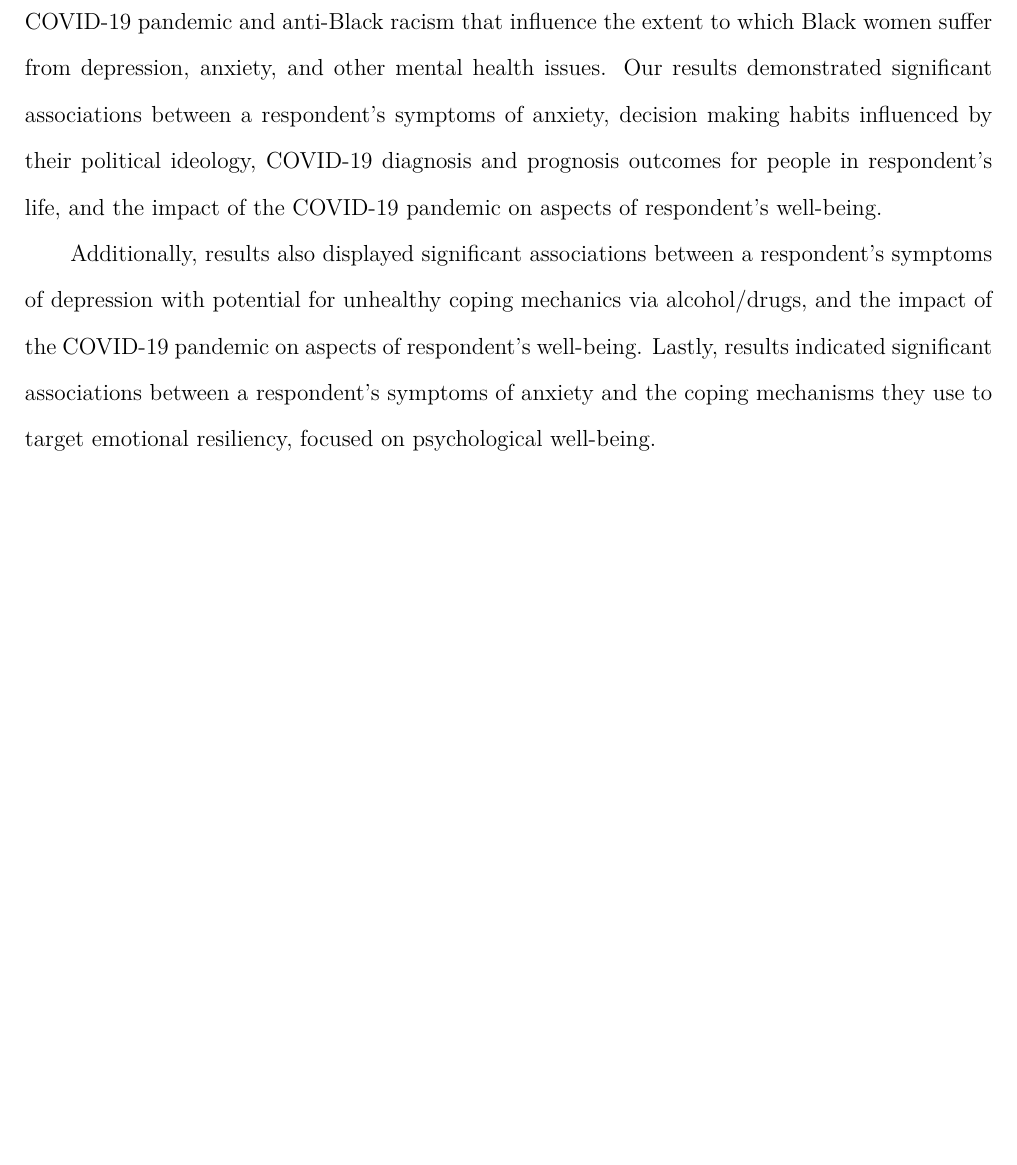
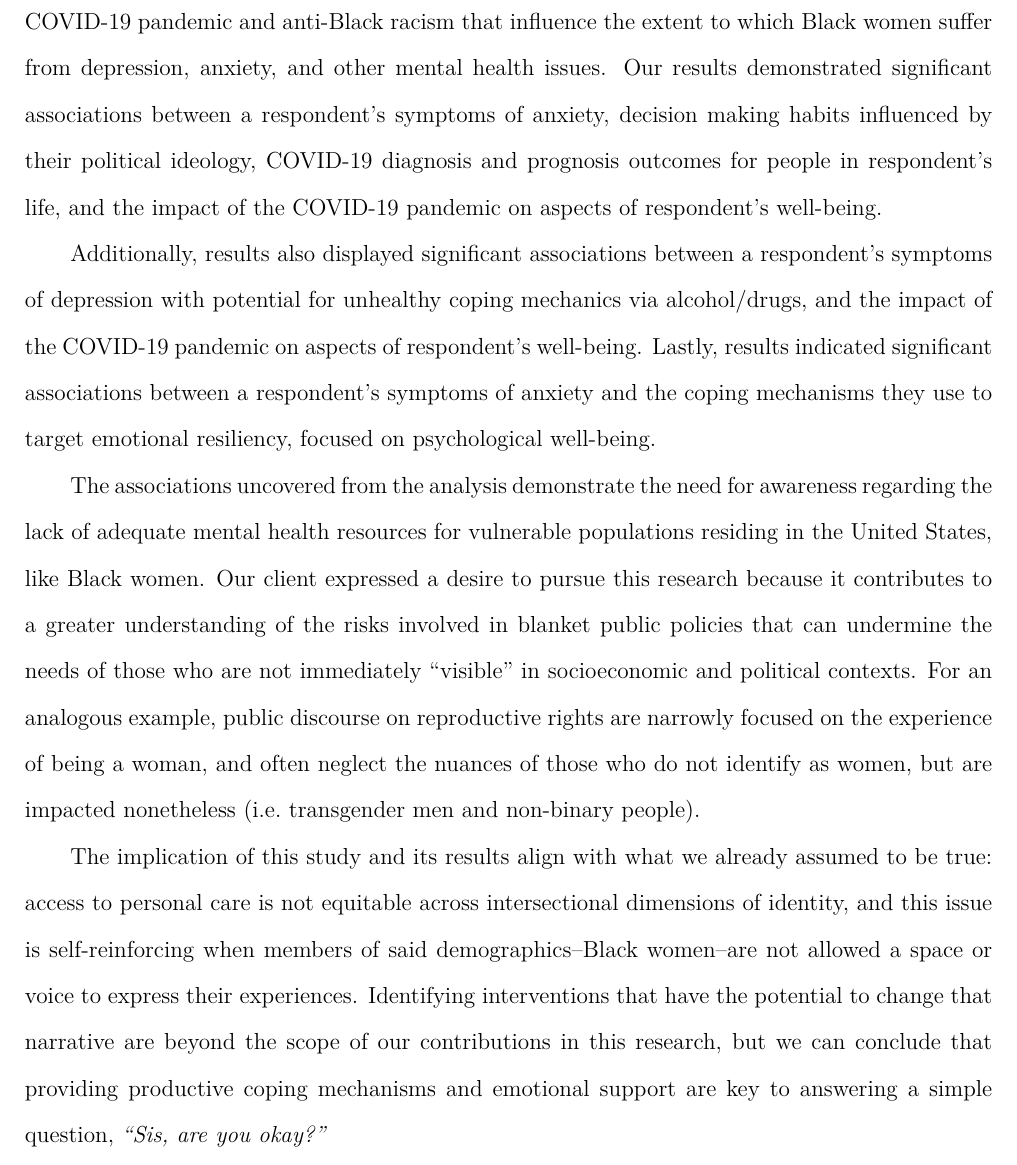
Before and after one commit to kesettle/Sis-Are-You-Okay, an R Markdown document (Introduction.Rmd): part of page 15 of 17, cut so that both start at the same text, the shorter picture padded with empty space. The pictures show the output file Introduction.pdf that the author committed with the source.

Commit message:
Added social commentary and conclusion to discussion; last contribution

```diff
--- a/Introduction.Rmd
+++ b/Introduction.Rmd
@@ -176,8 +176,8 @@ in partial fulfillment of the requirements for\\ the degree of Master of Statist
 # Discussion
 |       The current study investigated the associations between various factors surrounding the COVID-19 pandemic and anti-Black racism that influence the extent to which Black women suffer from depression, anxiety, and other mental health issues. Our results demonstrated significant associations between a respondent's symptoms of anxiety, decision making habits influenced by their political ideology, COVID-19 diagnosis and prognosis outcomes for people in respondent's life, and the impact of the COVID-19 pandemic on aspects of respondent's well-being.
 |       Additionally, results also displayed significant associations between a respondent's symptoms of depression with potential for unhealthy coping mechanics via alcohol/drugs, and the impact of the COVID-19 pandemic on aspects of respondent's well-being. Lastly, results indicated significant associations between a respondent's symptoms of anxiety and the coping mechanisms they use to target emotional resiliency, focused on psychological well-being.
-
-
+|       The associations uncovered from the analysis demonstrate the need for awareness regarding the lack of adequate mental health resources for vulnerable populations residing in the United States, like Black women. Our client expressed a desire to pursue this research because it contributes to a greater understanding of the risks involved in blanket public policies that can undermine the needs of those who are not immediately "visible" in socioeconomic and political contexts. For an analogous example, public discourse on reproductive rights are narrowly focused on the experience of being a woman, and often neglect the nuances of those who do not identify as women, but are impacted nonetheless (i.e. transgender men and non-binary people).
+|       The implication of this study and its results align with what we already assumed to be true: access to personal care is not equitable across intersectional dimensions of identity, and this issue is self-reinforcing when members of said demographics--Black women--are not allowed a space or voice to express their experiences. Identifying interventions that have the potential to change that narrative are beyond the scope of our contributions in this research, but we can conclude that providing productive coping mechanisms and emotional support are key to answering a simple question, _"Sis, are you okay?"_
 
 <!---CITATIONS PAGE--->
 
```
Also changed, not shown: Introduction.pdf, 1 other file.
